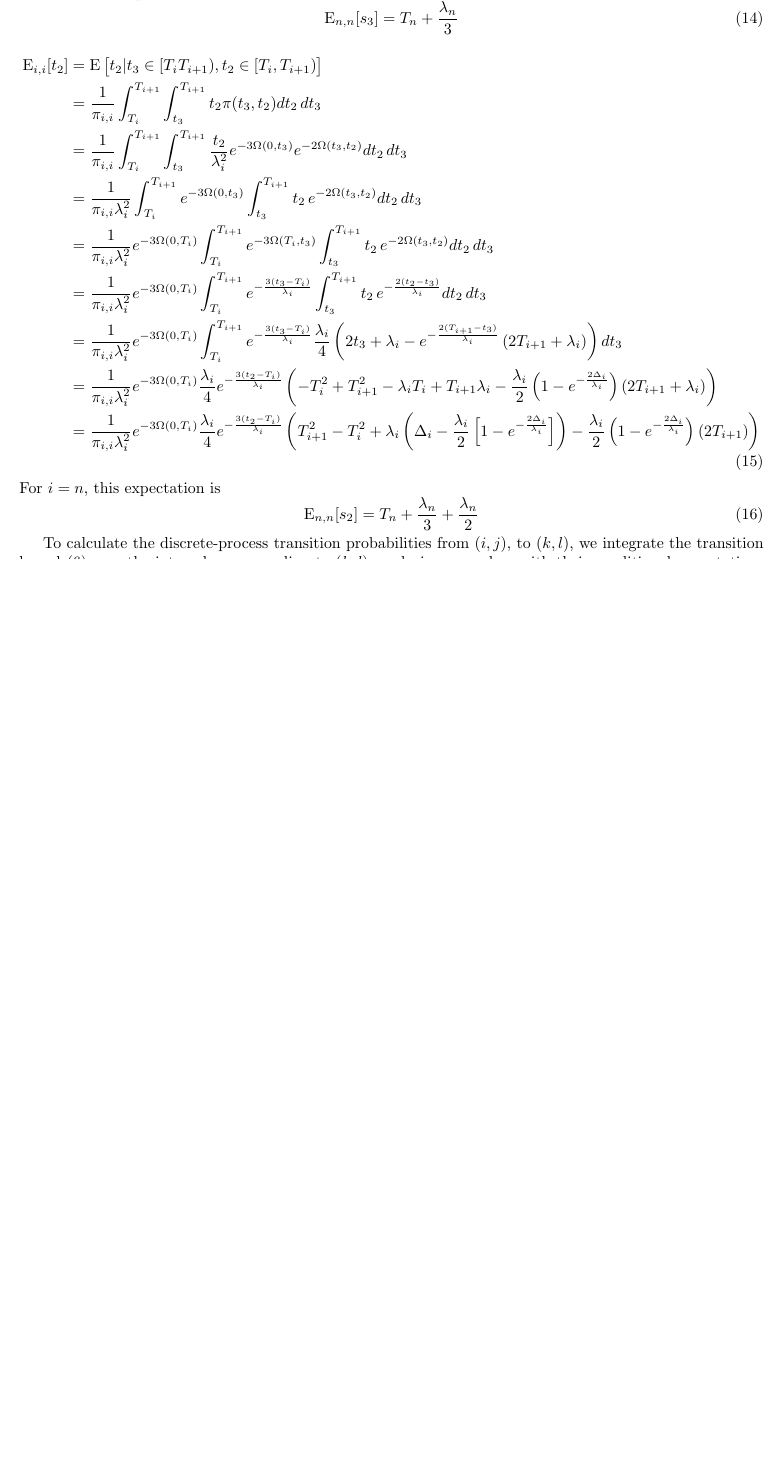
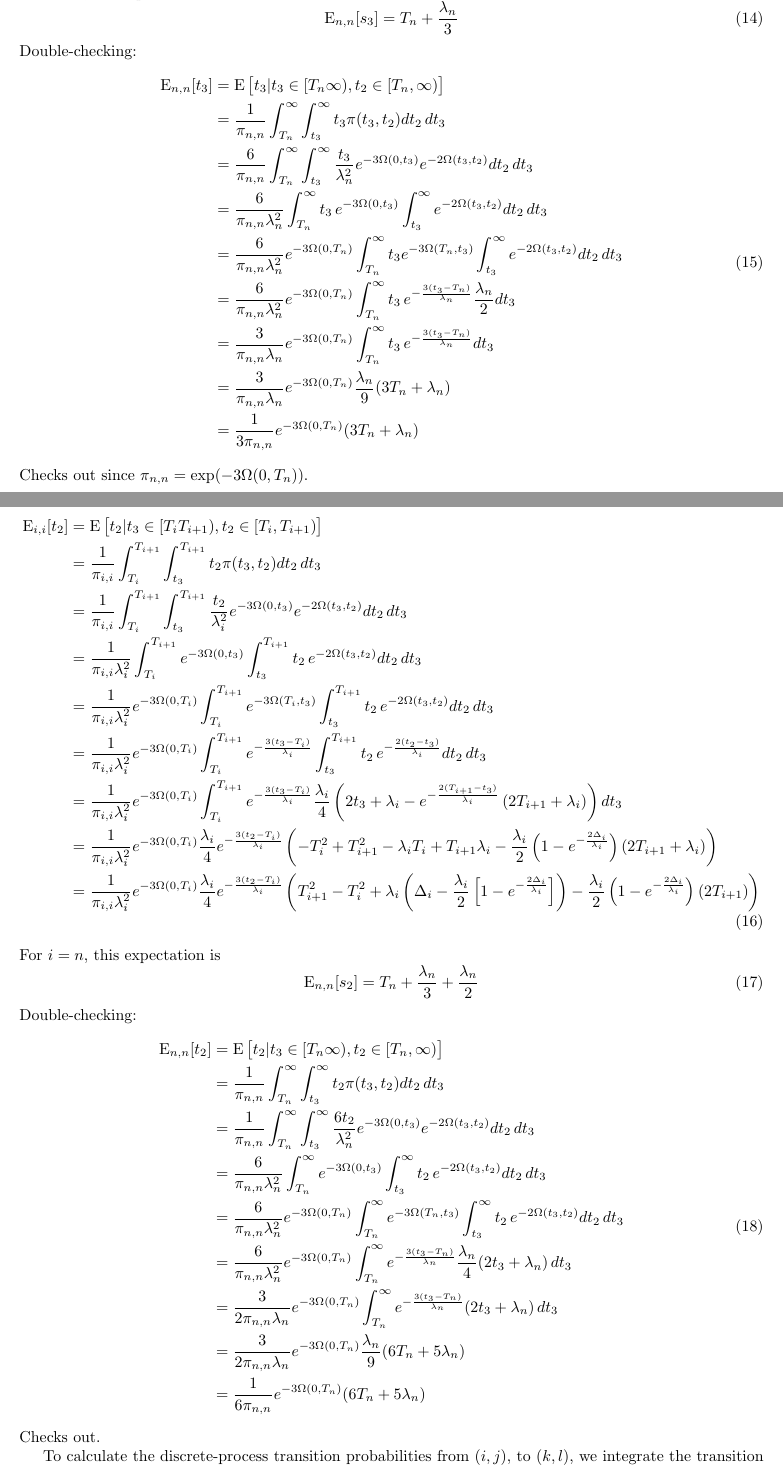
Before and after one commit to ammodramus/tsmc, a LaTeX document (tsmcequations.tex): part of page 9 of 27 before the commit and two parts of pages 9 and 10 of 28 after it, the two joined at a grey line, cut so that both start at the same text, the shorter picture padded with empty space. Compiled offline with pdfLaTeX.

Commit message:
added 6 in numerator of stationary distn
and double checked means

```diff
--- a/tsmcequations.tex
+++ b/tsmcequations.tex
@@ -477,6 +477,32 @@ For $i = n$, the expectation is
 \begin{equation}
     \E_{n,n}[s_3] = T_n+\frac{\lambda_n}{3}
 \end{equation}
+Double-checking:
+\begin{align}
+    \begin{split}
+        \E_{n,n}[t_3] &= \E\big[t_3|t_3 \in [T_n \infty),t_2 \in [T_n,\infty) \big]\\
+                      &= \frac{1}{\pi_{n,n}}\int_{T_n}^{\infty}\int_{t_3}^{\infty}t_3\pi(t_3,t_2)dt_2\,dt_3\\
+                      &= \frac{6}{\pi_{n,n}}\int_{T_n}^{\infty}\int_{t_3}^{\infty}
+                        \frac{t_3}{\lambda_n^2}e^{-3\Omega(0,t_3)}e^{-2\Omega(t_3,t_2)}dt_2\,dt_3\\
+                      &= \frac{6}{\pi_{n,n}\lambda_n^2}\int_{T_n}^{\infty}
+                        t_3\,e^{-3\Omega(0,t_3)}\int_{t_3}^{\infty}e^{-2\Omega(t_3,t_2)}dt_2\,dt_3\\
+                    &= \frac{6}{\pi_{n,n}\lambda_n^2}e^{-3\Omega(0,T_n)}\int_{T_n}^{\infty}
+                        t_3e^{-3\Omega(T_n,t_3)}\int_{t_3}^{\infty}e^{-2\Omega(t_3,t_2)}dt_2\,dt_3\\
+                    &= \frac{6}{\pi_{n,n}\lambda_n^2}e^{-3\Omega(0,T_n)}
+                        \int_{T_n}^{\infty}
+                        t_3\,e^{-\frac{3(t_3-T_n)}{\lambda_n}}
+                        \frac{\lambda_n}{2}dt_3\\
+                    &= \frac{3}{\pi_{n,n}\lambda_n}e^{-3\Omega(0,T_n)}
+                        \int_{T_n}^{\infty}
+                        t_3\,e^{-\frac{3(t_3-T_n)}{\lambda_n}}
+                        dt_3\\
+                    &= \frac{3}{\pi_{n,n}\lambda_n}e^{-3\Omega(0,T_n)}
+                        \frac{\lambda_n}{9}(3T_n+\lambda_n)\\
+                    &= \frac{1}{3\pi_{n,n}}e^{-3\Omega(0,T_n)}
+                        (3T_n+\lambda_n)\\
+    \end{split}
+\end{align}
+Checks out since $\pi_{n,n} = \exp(-3\Omega(0,T_n))$.
 
 \begin{align}
     \begin{split}
@@ -509,6 +535,33 @@ For $i=n$, this expectation is
 \begin{equation}
     \E_{n,n}[s_2] = T_n+\frac{\lambda_n}{3}+\frac{\lambda_n}{2}
 \end{equation}
+Double-checking:
+\begin{align}
+    \begin{split}
+        \E_{n,n}[t_2] &= \E\big[t_2|t_3 \in [T_n \infty),t_2 \in [T_n,\infty) \big]\\
+                      &= \frac{1}{\pi_{n,n}}\int_{T_n}^{\infty}\int_{t_3}^{\infty}t_2\pi(t_3,t_2)dt_2\,dt_3\\
+                      &= \frac{1}{\pi_{n,n}}\int_{T_n}^{\infty}\int_{t_3}^{\infty}
+                        \frac{6t_2}{\lambda_n^2}e^{-3\Omega(0,t_3)}e^{-2\Omega(t_3,t_2)}dt_2\,dt_3\\
+                      &= \frac{6}{\pi_{n,n}\lambda_n^2}\int_{T_n}^{\infty}
+                        e^{-3\Omega(0,t_3)}\int_{t_3}^{\infty}t_2\,e^{-2\Omega(t_3,t_2)}dt_2\,dt_3\\
+                      &= \frac{6}{\pi_{n,n}\lambda_n^2}e^{-3\Omega(0,T_n)}
+                        \int_{T_n}^{\infty}
+                        e^{-3\Omega(T_n,t_3)}\int_{t_3}^{\infty}t_2\,e^{-2\Omega(t_3,t_2)}dt_2\,dt_3\\
+                      &= \frac{6}{\pi_{n,n}\lambda_n^2}e^{-3\Omega(0,T_n)}
+                        \int_{T_n}^{\infty}
+                        e^{-\frac{3(t_3-T_n)}{\lambda_n}}\frac{\lambda_n}{4}(2t_3+\lambda_n)
+                        \,dt_3\\
+                      &= \frac{3}{2\pi_{n,n}\lambda_n}e^{-3\Omega(0,T_n)}
+                        \int_{T_n}^{\infty}
+                        e^{-\frac{3(t_3-T_n)}{\lambda_n}}(2t_3+\lambda_n)
+                        \,dt_3\\
+                      &= \frac{3}{2\pi_{n,n}\lambda_n}e^{-3\Omega(0,T_n)}
+                        \frac{\lambda_n}{9}(6T_n+5\lambda_n)\\
+                      &= \frac{1}{6\pi_{n,n}}e^{-3\Omega(0,T_n)}
+                        (6T_n+5\lambda_n)
+    \end{split}
+\end{align}
+Checks out.
 
 To calculate the discrete-process transition probabilities from $(i,j)$, to
 $(k,l)$, we integrate the transition kernel \eqref{eq:piecewisenocoalintegral}
```
Also changed, not shown: tsmcequations.tex (16 more changed lines).
